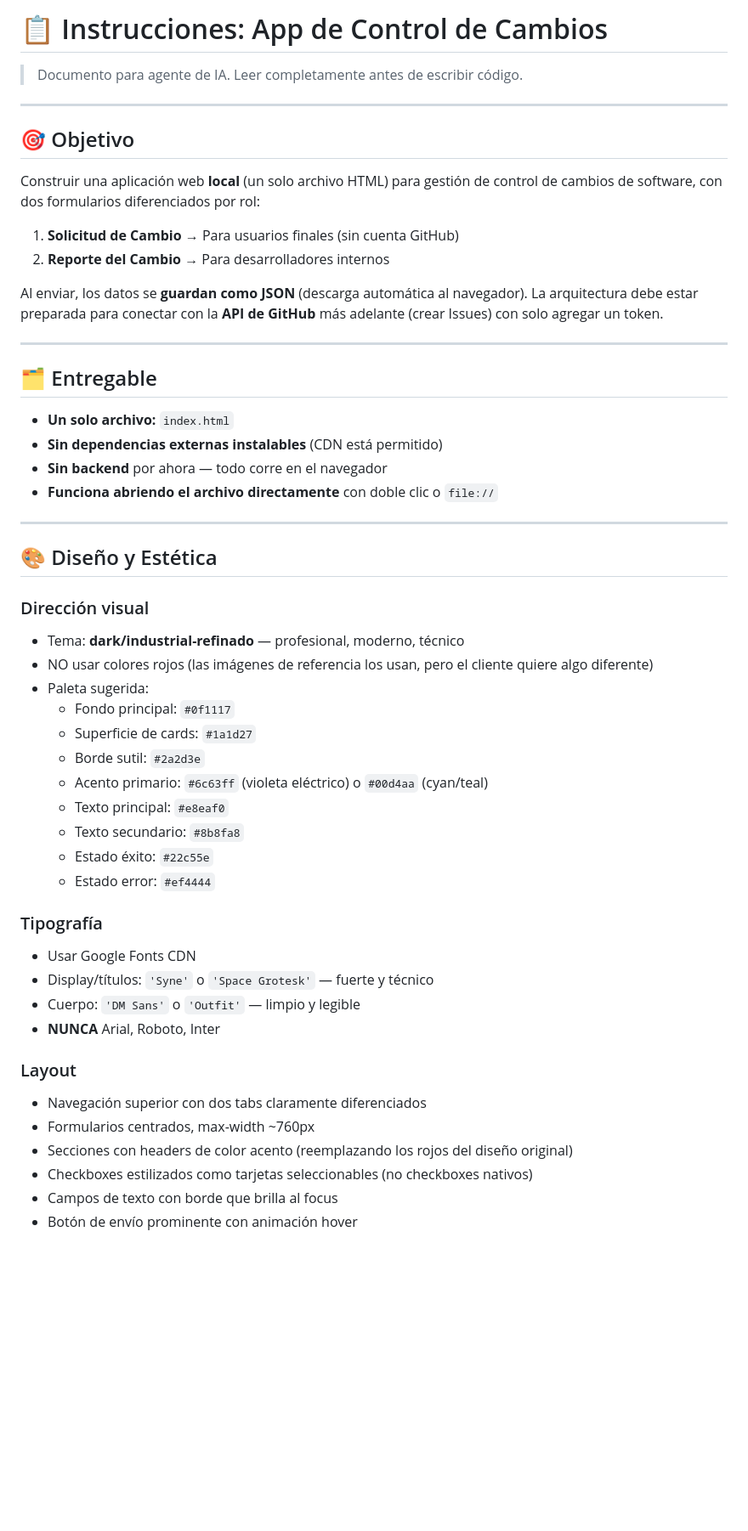
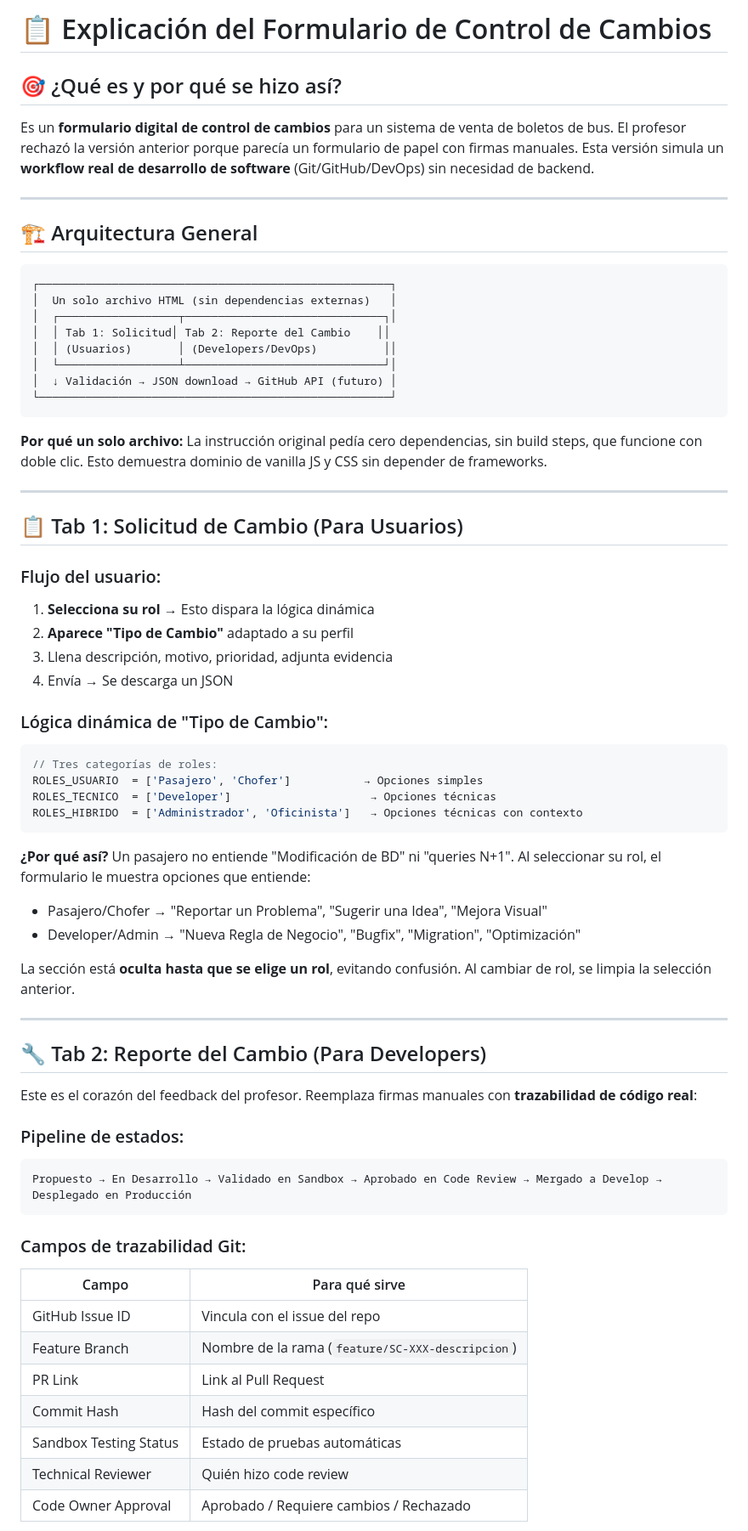
Before and after one commit to Sax300-cpu/control-de-cambios, a Markdown page: ManejoIssues/instrucciones.md, the part around one of its changes. Shown at 85% size. Rendered like a GitHub page; blank space fills up the shorter version.

Commit message:
docs: actualizar instrucciones.md con explicación completa del formulario

````diff
--- a/ManejoIssues/instrucciones.md
+++ b/ManejoIssues/instrucciones.md
@@ -1,55 +1,70 @@
-# 📋 Instrucciones: App de Control de Cambios
+# 📋 Explicación del Formulario de Control de Cambios
 
-> Documento para agente de IA. Leer completamente antes de escribir código.
+## 🎯 ¿Qué es y por qué se hizo así?
+
+Es un **formulario digital de control de cambios** para un sistema de venta de boletos de bus. El profesor rechazó la versión anterior porque parecía un formulario de papel con firmas manuales. Esta versión simula un **workflow real de desarrollo de software** (Git/GitHub/DevOps) sin necesidad de backend.
 
 ---
 
-## 🎯 Objetivo
+## 🏗️ Arquitectura General
 
-Construir una aplicación web **local** (un solo archivo HTML) para gestión de control de cambios de software, con dos formularios diferenciados por rol:
+```
+┌─────────────────────────────────────────────────────┐
+│  Un solo archivo HTML (sin dependencias externas)   │
+│  ┌──────────────────┬──────────────────────────────┐│
+│  │ Tab 1: Solicitud│ Tab 2: Reporte del Cambio    ││
+│  │ (Usuarios)       │ (Developers/DevOps)          ││
+│  └──────────────────┴──────────────────────────────┘│
+│  ↓ Validación → JSON download → GitHub API (futuro) │
+└─────────────────────────────────────────────────────┘
+```
 
-1. **Solicitud de Cambio** → Para usuarios finales (sin cuenta GitHub)
-2. **Reporte del Cambio** → Para desarrolladores internos
-
-Al enviar, los datos se **guardan como JSON** (descarga automática al navegador). La arquitectura debe estar preparada para conectar con la **API de GitHub** más adelante (crear Issues) con solo agregar un token.
+**Por qué un solo archivo:** La instrucción original pedía cero dependencias, sin build steps, que funcione con doble clic. Esto demuestra dominio de vanilla JS y CSS sin depender de frameworks.
 
 ---
 
-## 🗂️ Entregable
+## 📋 Tab 1: Solicitud de Cambio (Para Usuarios)
 
-- **Un solo archivo:** `index.html`
-- **Sin dependencias externas instalables** (CDN está permitido)
-- **Sin backend** por ahora — todo corre en el navegador
-- **Funciona abriendo el archivo directamente** con doble clic o `file://`
+### Flujo del usuario:
+1. **Selecciona su rol** → Esto dispara la lógica dinámica
+2. **Aparece "Tipo de Cambio"** adaptado a su perfil
+3. Llena descripción, motivo, prioridad, adjunta evidencia
+4. Envía → Se descarga un JSON
+
+### Lógica dinámica de "Tipo de Cambio":
+
+```javascript
+// Tres categorías de roles:
+ROLES_USUARIO  = ['Pasajero', 'Chofer']           → Opciones simples
+ROLES_TECNICO  = ['Developer']                     → Opciones técnicas
+ROLES_HIBRIDO  = ['Administrador', 'Oficinista']   → Opciones técnicas con contexto
+```
+
+**¿Por qué así?** Un pasajero no entiende "Modificación de BD" ni "queries N+1". Al seleccionar su rol, el formulario le muestra opciones que entiende:
+- Pasajero/Chofer → "Reportar un Problema", "Sugerir una Idea", "Mejora Visual"
+- Developer/Admin → "Nueva Regla de Negocio", "Bugfix", "Migration", "Optimización"
+
+La sección está **oculta hasta que se elige un rol**, evitando confusión. Al cambiar de rol, se limpia la selección anterior.
 
 ---
 
-## 🎨 Diseño y Estética
+## 🔧 Tab 2: Reporte del Cambio (Para Developers)
 
-### Dirección visual
-- Tema: **dark/industrial-refinado** — profesional, moderno, técnico
-- NO usar colores rojos (las imágenes de referencia los usan, pero el cliente quiere algo diferente)
-- Paleta sugerida:
-  - Fondo principal: `#0f1117`
-  - Superficie de cards: `#1a1d27`
-  - Borde sutil: `#2a2d3e`
-  - Acento primario: `#6c63ff` (violeta eléctrico) o `#00d4aa` (cyan/teal)
-  - Texto principal: `#e8eaf0`
-  - Texto secundario: `#8b8fa8`
-  - Estado éxito: `#22c55e`
-  - Estado error: `#ef4444`
+Este es el corazón del feedback del profesor. Reemplaza firmas manuales con **trazabilidad de código real**:
 
-### Tipografía
-- Usar Google Fonts CDN
-- Display/títulos: `'Syne'` o `'Space Grotesk'` — fuerte y técnico
-- Cuerpo: `'DM Sans'` o `'Outfit'` — limpio y legible
-- **NUNCA** Arial, Roboto, Inter
+### Pipeline de estados:
+```
+Propuesto → En Desarrollo → Validado en Sandbox → Aprobado en Code Review → Mergado a Develop → Desplegado en Producción
+```
 
-### Layout
-- Navegación superior con dos tabs claramente diferenciados
-- Formularios centrados, max-width ~760px
-- Secciones con headers de color acento (reemplazando los rojos del diseño original)
-- Checkboxes estilizados como tarjetas seleccionables (no checkboxes nativos)
-- Campos de texto con borde que brilla al focus
-- Botón de envío prominente con animación hover
+### Campos de trazabilidad Git:
+| Campo | Para qué sirve |
+|-------|---------------|
+| GitHub Issue ID | Vincula con el issue del repo |
+| Feature Branch | Nombre de la rama (`feature/SC-XXX-descripcion`) |
+| PR Link | Link al Pull Request |
+| Commit Hash | Hash del commit específico |
+| Sandbox Testing Status | Estado de pruebas automáticas |
+| Technical Reviewer | Quién hizo code review |
+| Code Owner Approval | Aprobado / Requiere cambios / Rechazado |
 
````
Also changed, not shown: other parts of ManejoIssues/instrucciones.md (+56 -303 lines).
